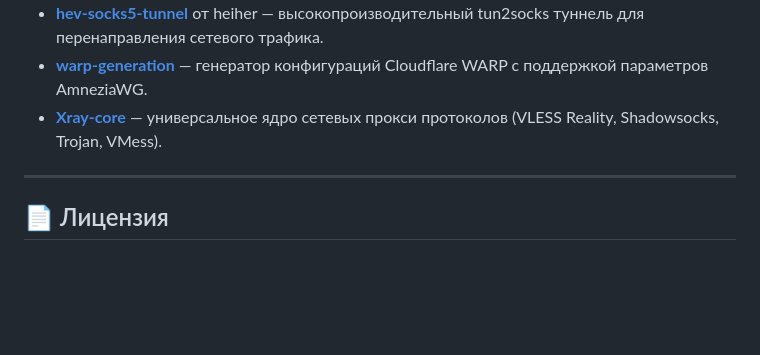
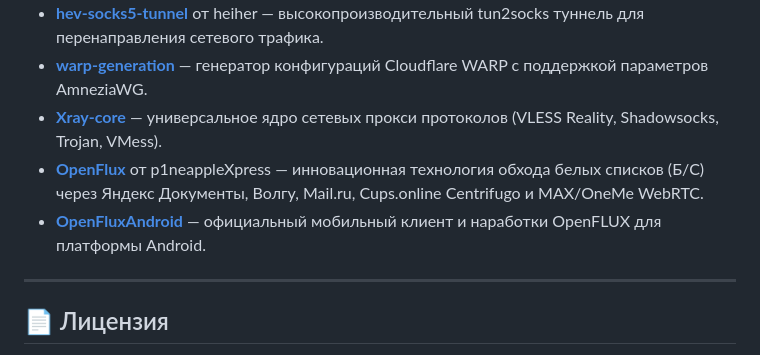
Before and after one commit to byedpirussia/byedpirussia, a Markdown page: README.md, the part around the change. Drawn GitHub-style; blank space fills up the shorter version.

Commit message:
docs: add OpenFlux and OpenFluxAndroid to credits

```diff
--- a/README.md
+++ b/README.md
@@ -182,6 +182,8 @@ gradlew.bat assembleRelease
 - **[hev-socks5-tunnel](https://github.com/heiher/hev-socks5-tunnel)** от heiher — высокопроизводительный tun2socks туннель для перенаправления сетевого трафика.
 - **[warp-generation](https://github.com/warp-generation/warp-generation.github.io)** — генератор конфигураций Cloudflare WARP с поддержкой параметров AmneziaWG.
 - **[Xray-core](https://github.com/XTLS/Xray-core)** — универсальное ядро сетевых прокси протоколов (VLESS Reality, Shadowsocks, Trojan, VMess).
+- **[OpenFlux](https://github.com/p1neappleXpress/OpenFlux)** от p1neappleXpress — инновационная технология обхода белых списков (Б/С) через Яндекс Документы, Волгу, Mail.ru, Cups.online Centrifugo и MAX/OneMe WebRTC.
+- **[OpenFluxAndroid](https://github.com/p1neappleXpress/OpenFlux)** — официальный мобильный клиент и наработки OpenFLUX для платформы Android.
 
 ---
 
```
